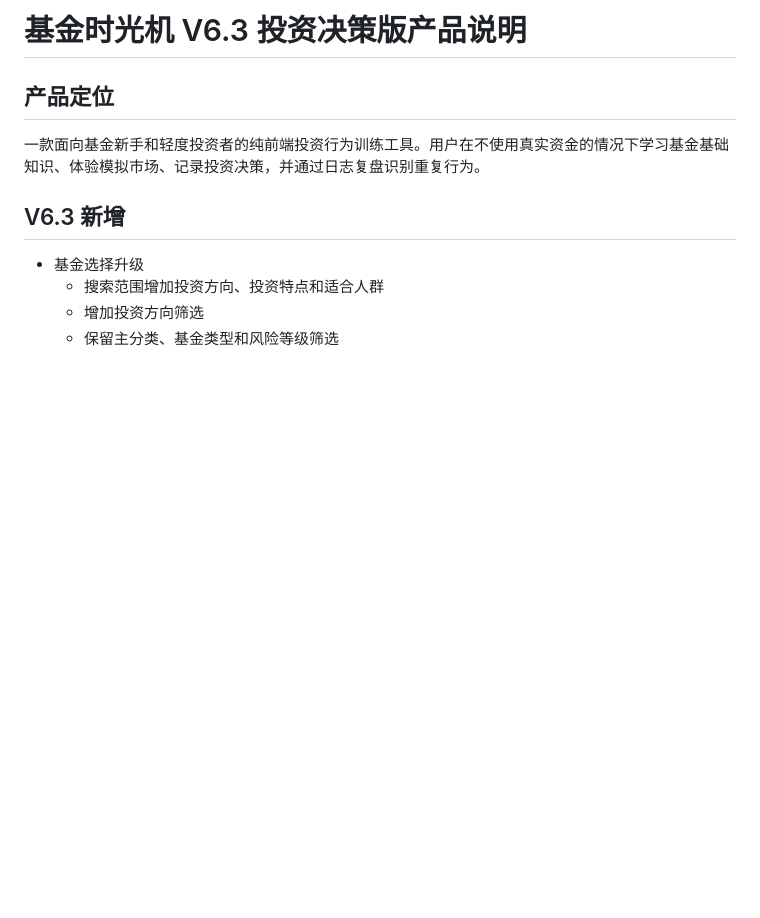
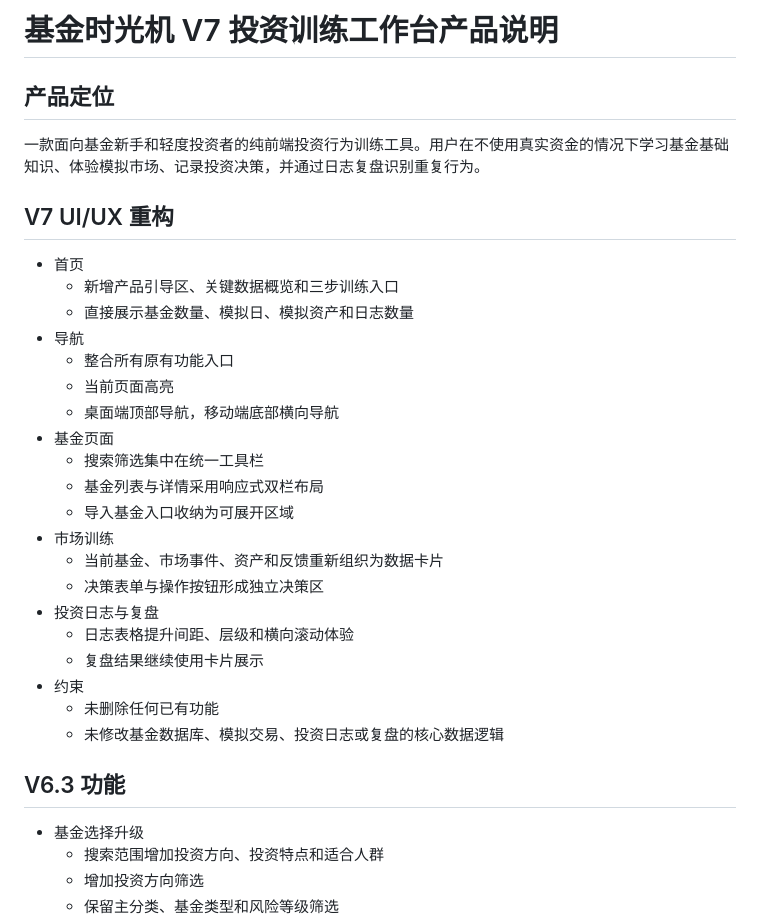
Before and after one commit to Moira1122/fund-time-machine, a Markdown page: PRODUCT_NOTES.md, the part around the change. GitHub-like rendering; blank space fills up the shorter version.

Commit message:
更新 V7 产品说明

```diff
--- a/PRODUCT_NOTES.md
+++ b/PRODUCT_NOTES.md
@@ -1,10 +1,33 @@
-# 基金时光机 V6.3 投资决策版产品说明
+# 基金时光机 V7 投资训练工作台产品说明
 
 ## 产品定位
 
 一款面向基金新手和轻度投资者的纯前端投资行为训练工具。用户在不使用真实资金的情况下学习基金基础知识、体验模拟市场、记录投资决策，并通过日志复盘识别重复行为。
 
-## V6.3 新增
+## V7 UI/UX 重构
+
+- 首页
+  - 新增产品引导区、关键数据概览和三步训练入口
+  - 直接展示基金数量、模拟日、模拟资产和日志数量
+- 导航
+  - 整合所有原有功能入口
+  - 当前页面高亮
+  - 桌面端顶部导航，移动端底部横向导航
+- 基金页面
+  - 搜索筛选集中在统一工具栏
+  - 基金列表与详情采用响应式双栏布局
+  - 导入基金入口收纳为可展开区域
+- 市场训练
+  - 当前基金、市场事件、资产和反馈重新组织为数据卡片
+  - 决策表单与操作按钮形成独立决策区
+- 投资日志与复盘
+  - 日志表格提升间距、层级和横向滚动体验
+  - 复盘结果继续使用卡片展示
+- 约束
+  - 未删除任何已有功能
+  - 未修改基金数据库、模拟交易、投资日志或复盘的核心数据逻辑
+
+## V6.3 功能
 
 - 基金选择升级
   - 搜索范围增加投资方向、投资特点和适合人群
```
